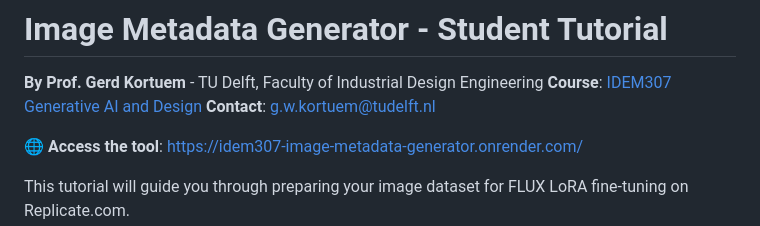
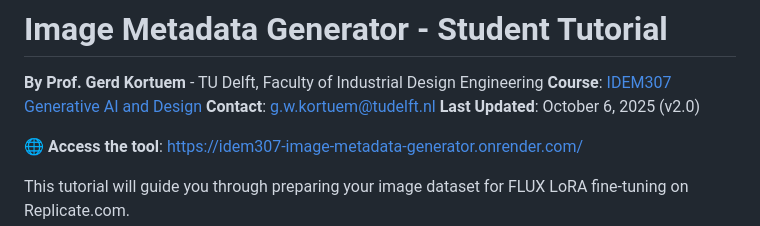
Before and after one commit to kortuem/idem307-image-metadata-generator, a Markdown page: TUTORIAL.md, the part around the change. GitHub-like rendering.

```diff
--- a/TUTORIAL.md
+++ b/TUTORIAL.md
@@ -3,6 +3,7 @@
 **By Prof. Gerd Kortuem** - TU Delft, Faculty of Industrial Design Engineering
 **Course**: [IDEM307 Generative AI and Design](https://studiegids.tudelft.nl/courses/study-guide/educations/12452)
 **Contact**: g.w.kortuem@tudelft.nl
+**Last Updated**: October 6, 2025 (v2.0)
 
 **🌐 Access the tool**: https://idem307-image-metadata-generator.onrender.com/
 
```
Also changed, not shown: README.md (+2 -0 lines).
